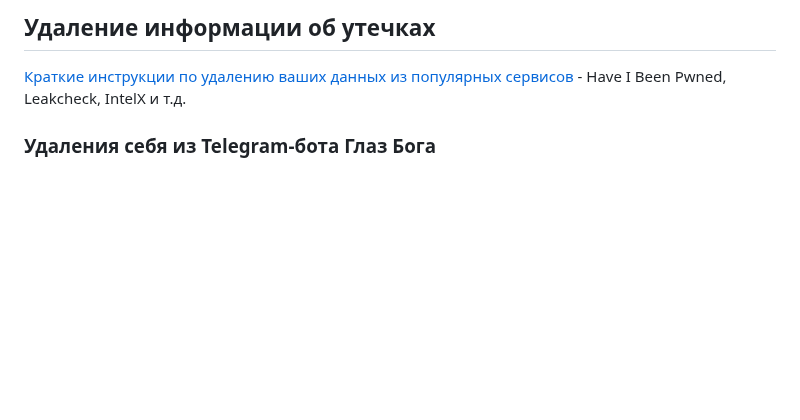
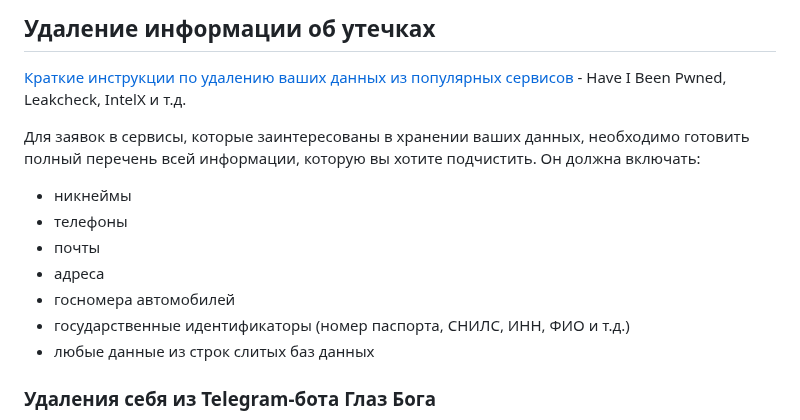
Before and after one commit to soxoj/counter-osint-guide-ru, a Markdown page: pages/deleteme.md, the part around the change. Drawn GitHub-style; blank space fills up the shorter version.

Commit message:
Сделал перечень информации для удаления

```diff
--- a/pages/deleteme.md
+++ b/pages/deleteme.md
@@ -45,6 +45,16 @@ Google предлагает целый ряд различных форм, че
 ## Удаление информации об утечках
 
 [Краткие инструкции по удалению ваших данных из популярных сервисов](https://inteltechniques.com/exposure.html) - Have I Been Pwned, Leakcheck, IntelX и т.д.
+
+Для заявок в сервисы, которые заинтересованы в хранении ваших данных, необходимо готовить полный перечень всей информации, которую вы хотите подчистить.
+Он должна включать:
+- никнеймы
+- телефоны
+- почты
+- адреса
+- госномера автомобилей
+- государственные идентификаторы (номер паспорта, СНИЛС, ИНН, ФИО и т.д.)
+- любые данные из строк слитых баз данных
 
 ### Удаления себя из Telegram-бота Глаз Бога
 
```
